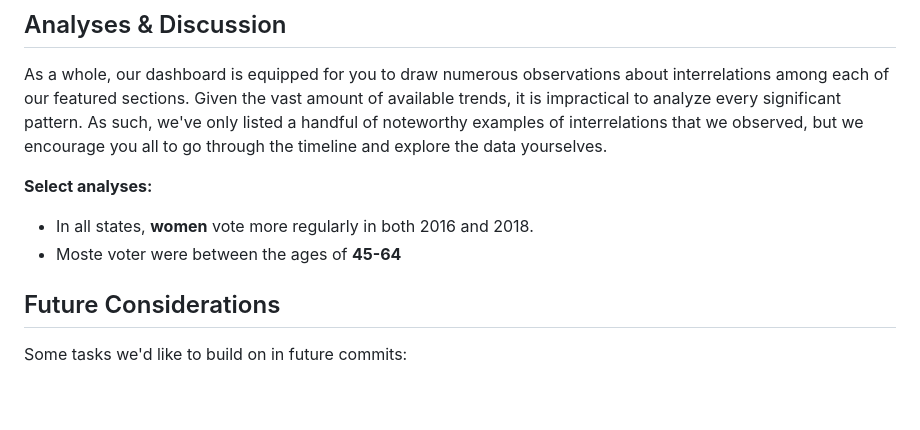
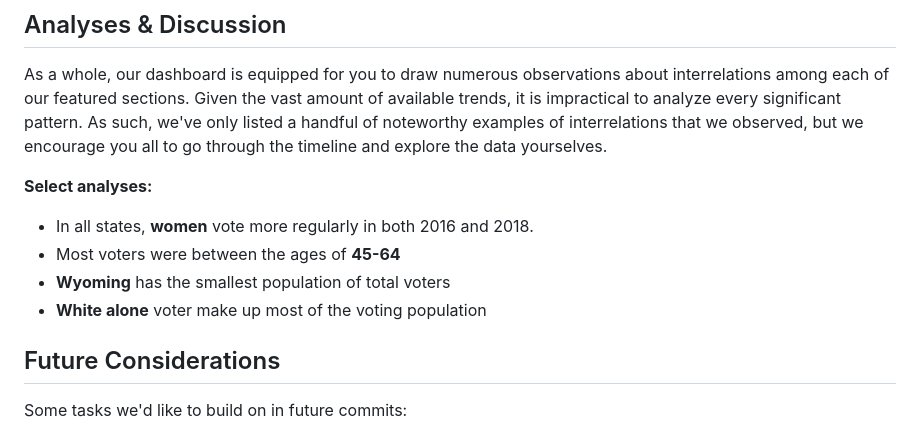
Before and after one commit to dave1407/Project3.github.io, a Markdown page: README.md, the part around the change. Drawn GitHub-style; blank space fills up the shorter version.

```diff
--- a/README.md
+++ b/README.md
@@ -53,7 +53,10 @@ As a whole, our dashboard is equipped for you to draw numerous observations abou
 **Select analyses:**
 
 * In all states, **women** vote more regularly in both 2016 and 2018.
-* Moste voter were between the ages of **45-64**
+* Most voters were between the ages of **45-64**
+* **Wyoming** has the smallest population of total voters
+* **White alone** voter make up most of the voting population
+
 
 ## Future Considerations
 Some tasks we'd like to build on in future commits:
```
